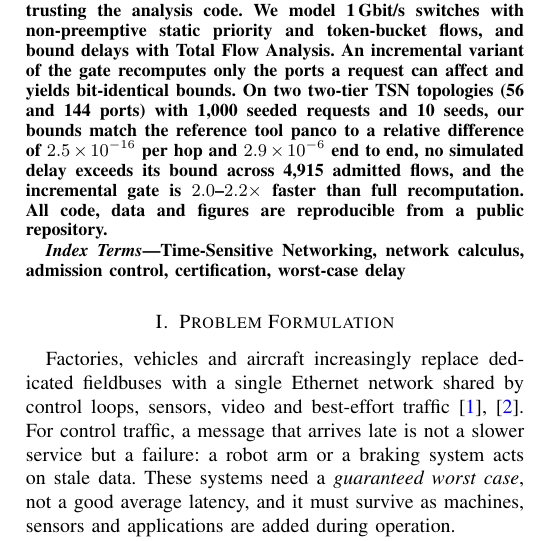
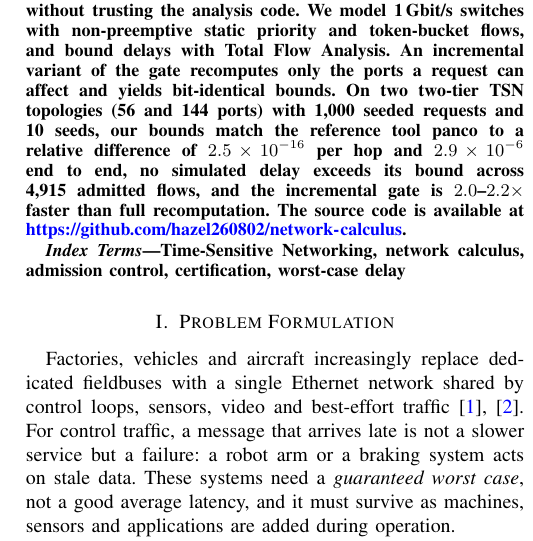
Before and after one commit to hazel260802/network-calculus, a LaTeX paper (docs/articles/tsn-admission-gate.tex): part of one column of page 1 of 4, cut so that both start at the same text. Compiled offline with pdfLaTeX; a missing font is replaced by an installed copy or a similar font; a LaTeX package or settings file that is missing is left out.

Commit message:
docs: update the code source in the article.

```diff
--- a/docs/articles/tsn-admission-gate.tex
+++ b/docs/articles/tsn-admission-gate.tex
@@ -38,7 +38,7 @@ samia.bouzefrane@lecnam.net}
 
 %Trang's work [Updated]: Abstract summarising problem, gate and measured results.
 \begin{abstract}
-Time-Sensitive Networking (TSN) guarantees worst-case latency only for a configuration that has been fixed and verified offline. When flows join a running network, fast optimisers (heuristics, ILP/SMT solvers, learned policies) can propose new configurations, but none of them certifies that every deadline still holds. We place a \emph{certified admission gate} between any such proposer and the network. The gate accepts a flow only together with a certificate: a per-hop witness of the network-calculus bound of every affected flow, which an independent checker of about fifty lines re-verifies without trusting the analysis code. We model 1\,Gbit/s switches with non-preemptive static priority and token-bucket flows, and bound delays with Total Flow Analysis. An incremental variant of the gate recomputes only the ports a request can affect and yields bit-identical bounds. On two two-tier TSN topologies (56 and 144 ports) with 1,000 seeded requests and 10 seeds, our bounds match the reference tool panco to a relative difference of $2.5\times10^{-16}$ per hop and $2.9\times10^{-6}$ end to end, no simulated delay exceeds its bound across 4,915 admitted flows, and the incremental gate is $2.0$--$2.2\times$ faster than full recomputation. All code, data and figures are reproducible from a public repository.
+Time-Sensitive Networking (TSN) guarantees worst-case latency only for a configuration that has been fixed and verified offline. When flows join a running network, fast optimisers (heuristics, ILP/SMT solvers, learned policies) can propose new configurations, but none of them certifies that every deadline still holds. We place a \emph{certified admission gate} between any such proposer and the network. The gate accepts a flow only together with a certificate: a per-hop witness of the network-calculus bound of every affected flow, which an independent checker of about fifty lines re-verifies without trusting the analysis code. We model 1\,Gbit/s switches with non-preemptive static priority and token-bucket flows, and bound delays with Total Flow Analysis. An incremental variant of the gate recomputes only the ports a request can affect and yields bit-identical bounds. On two two-tier TSN topologies (56 and 144 ports) with 1,000 seeded requests and 10 seeds, our bounds match the reference tool panco to a relative difference of $2.5\times10^{-16}$ per hop and $2.9\times10^{-6}$ end to end, no simulated delay exceeds its bound across 4,915 admitted flows, and the incremental gate is $2.0$--$2.2\times$ faster than full recomputation. The source code is available at \url{https://github.com/hazel260802/network-calculus}.
 \end{abstract}
 
 \begin{IEEEkeywords}
```
Also changed, not shown: docs/articles/tsn-admission-gate.pdf, 1 other file.
